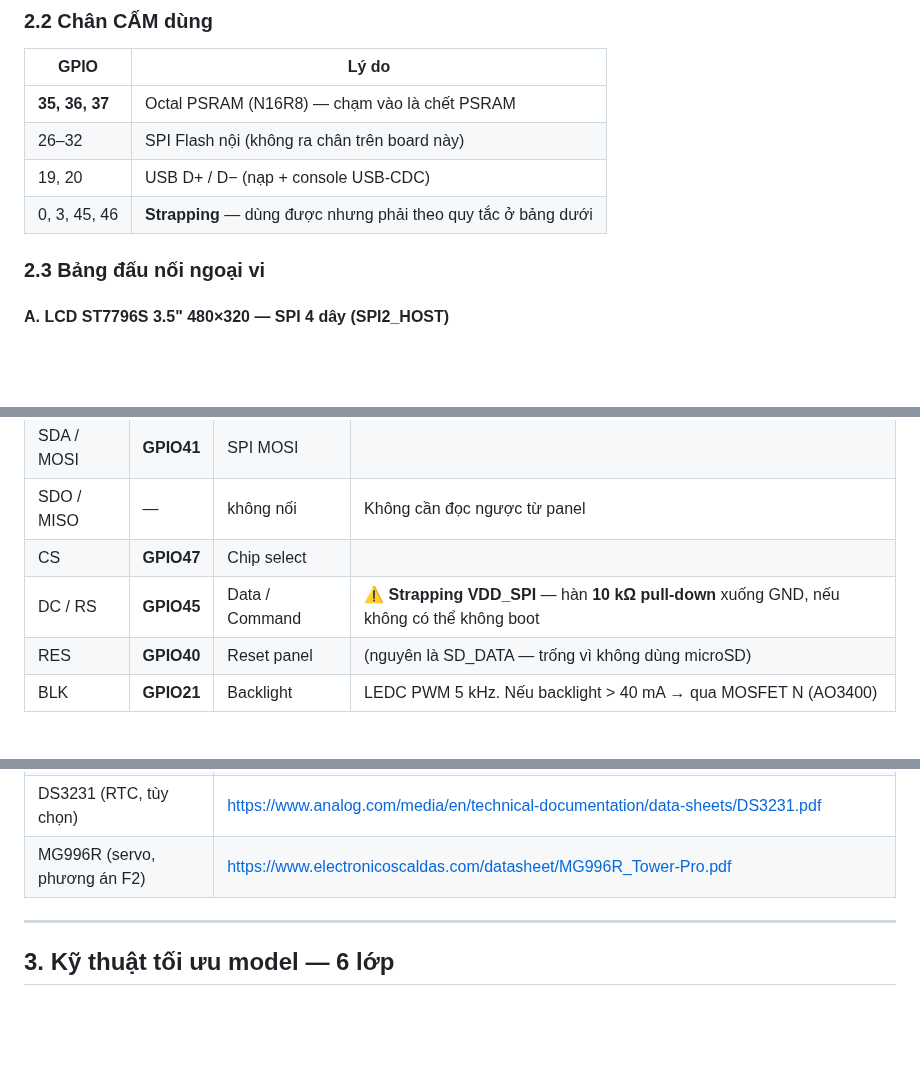
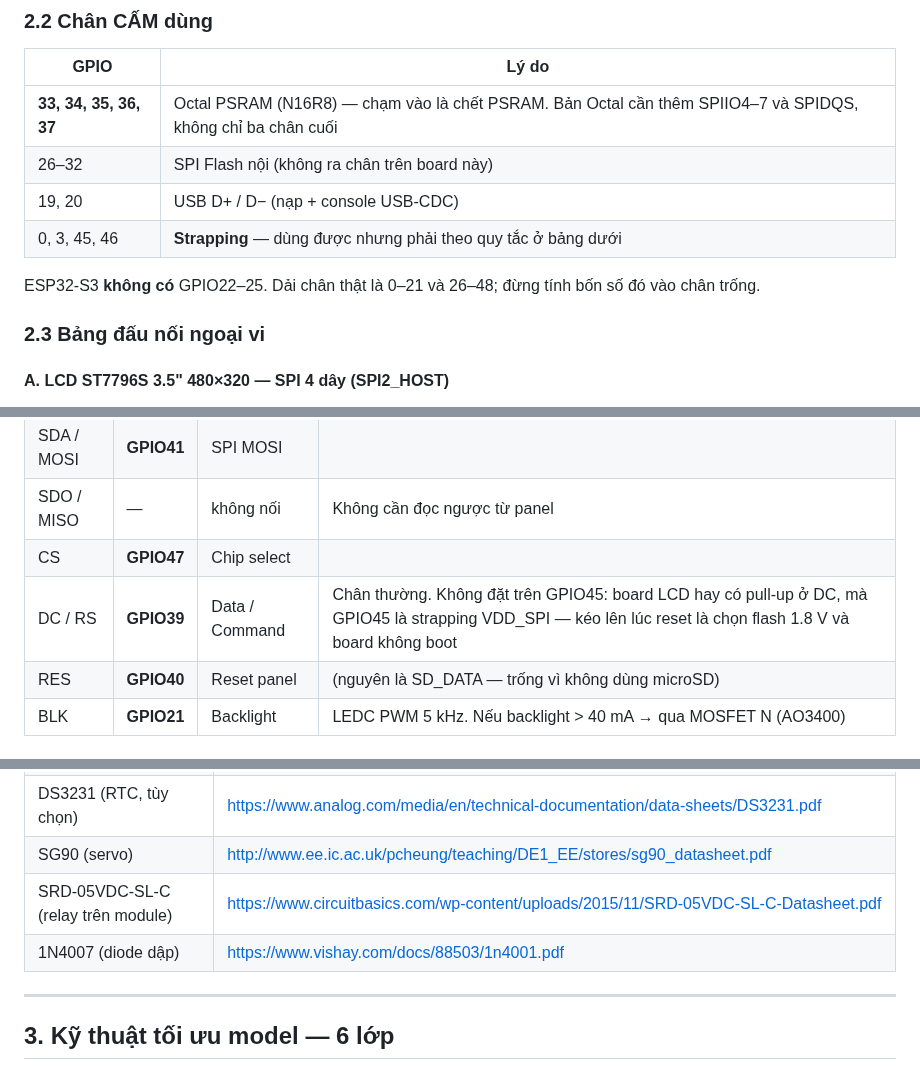
Before and after one commit to dovanviet04112004/esp32s3-face-attendance, a Markdown page: docs/KE_HOACH_face_attendance_esp32s3.md, 3 parts joined by grey strips. GitHub-like rendering; blank space fills up the shorter version.

```diff
--- a/docs/KE_HOACH_face_attendance_esp32s3.md
+++ b/docs/KE_HOACH_face_attendance_esp32s3.md
@@ -174,10 +174,12 @@ Toàn bộ chain dính research-only ở ít nhất một mắt xích (dataset n
 
 | GPIO | Lý do |
 |---|---|
-| **35, 36, 37** | Octal PSRAM (N16R8) — chạm vào là chết PSRAM |
+| **33, 34, 35, 36, 37** | Octal PSRAM (N16R8) — chạm vào là chết PSRAM. Bản Octal cần thêm SPIIO4–7 và SPIDQS, không chỉ ba chân cuối |
 | 26–32 | SPI Flash nội (không ra chân trên board này) |
 | 19, 20 | USB D+ / D− (nạp + console USB-CDC) |
 | 0, 3, 45, 46 | **Strapping** — dùng được nhưng phải theo quy tắc ở bảng dưới |
+
+ESP32-S3 **không có** GPIO22–25. Dải chân thật là 0–21 và 26–48; đừng tính bốn số đó vào chân trống.
 
 ### 2.3 Bảng đấu nối ngoại vi
 
@@ -191,7 +193,7 @@ Toàn bộ chain dính research-only ở ít nhất một mắt xích (dataset n
 | SDA / MOSI | **GPIO41** | SPI MOSI | |
 | SDO / MISO | — | không nối | Không cần đọc ngược từ panel |
 | CS | **GPIO47** | Chip select | |
-| DC / RS | **GPIO45** | Data / Command | ⚠️ **Strapping VDD_SPI** — hàn **10 kΩ pull-down** xuống GND, nếu không có thể không boot |
+| DC / RS | **GPIO39** | Data / Command | Chân thường. Không đặt trên GPIO45: board LCD hay có pull-up ở DC, mà GPIO45 là strapping VDD_SPI — kéo lên lúc reset là chọn flash 1.8 V và board không boot |
 | RES | **GPIO40** | Reset panel | (nguyên là SD_DATA — trống vì không dùng microSD) |
 | BLK | **GPIO21** | Backlight | LEDC PWM 5 kHz. Nếu backlight > 40 mA → qua MOSFET N (AO3400) |
 
@@ -324,7 +356,9 @@ Tụ: 1000 µF gần jack 5V, 470 µF gần MAX98357A, 100 µF gần LCD, 100 nF
 | MAX98357A (I²S DAC/amp) | https://www.analog.com/media/en/technical-documentation/data-sheets/MAX98357A-MAX98357B.pdf |
 | PCF8574 (I/O expander) | https://www.ti.com/lit/ds/symlink/pcf8574.pdf |
 | DS3231 (RTC, tùy chọn) | https://www.analog.com/media/en/technical-documentation/data-sheets/DS3231.pdf |
-| MG996R (servo, phương án F2) | https://www.electronicoscaldas.com/datasheet/MG996R_Tower-Pro.pdf |
+| SG90 (servo) | http://www.ee.ic.ac.uk/pcheung/teaching/DE1_EE/stores/sg90_datasheet.pdf |
+| SRD-05VDC-SL-C (relay trên module) | https://www.circuitbasics.com/wp-content/uploads/2015/11/SRD-05VDC-SL-C-Datasheet.pdf |
+| 1N4007 (diode dập) | https://www.vishay.com/docs/88503/1n4001.pdf |
 
 ---
 
```
Also changed, not shown: other parts of docs/KE_HOACH_face_attendance_esp32s3.md (+64 -34 lines), docs/TASKS.md (+2 -2 lines).
